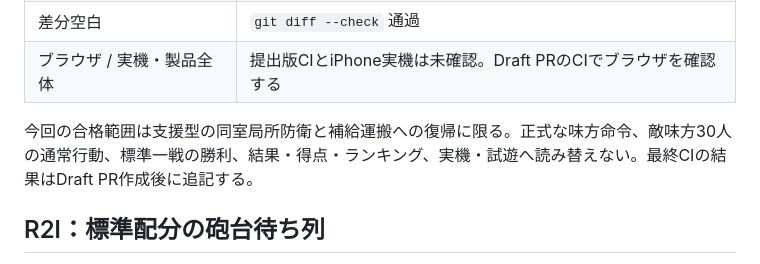
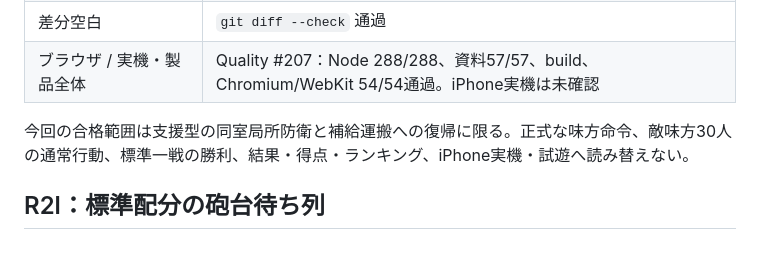
Before and after one commit to chameleonjp-lab/semekome, a Markdown page: docs/TEST_REPORT.md, the part around the change. Rendered like a GitHub page.

Commit message:
docs: record R2m CI verification

```diff
--- a/docs/TEST_REPORT.md
+++ b/docs/TEST_REPORT.md
@@ -15,9 +15,9 @@ P1を自陣の防衛室から離した状態で、支援型P2が同じ城内ル
 |全Node回帰|288/288通過|
 |資料・型・製品ビルド|資料57/57、`npm run typecheck`、`npm run build` 通過|
 |差分空白|`git diff --check` 通過|
-|ブラウザ / 実機・製品全体|提出版CIとiPhone実機は未確認。Draft PRのCIでブラウザを確認する|
+|ブラウザ / 実機・製品全体|Quality #207：Node 288/288、資料57/57、build、Chromium/WebKit 54/54通過。iPhone実機は未確認|
 
-今回の合格範囲は支援型の同室局所防衛と補給運搬への復帰に限る。正式な味方命令、敵味方30人の通常行動、標準一戦の勝利、結果・得点・ランキング、実機・試遊へ読み替えない。最終CIの結果はDraft PR作成後に追記する。
+今回の合格範囲は支援型の同室局所防衛と補給運搬への復帰に限る。正式な味方命令、敵味方30人の通常行動、標準一戦の勝利、結果・得点・ランキング、iPhone実機・試遊へ読み替えない。
 
 ## R2l：標準配分の砲台待ち列
 
```
